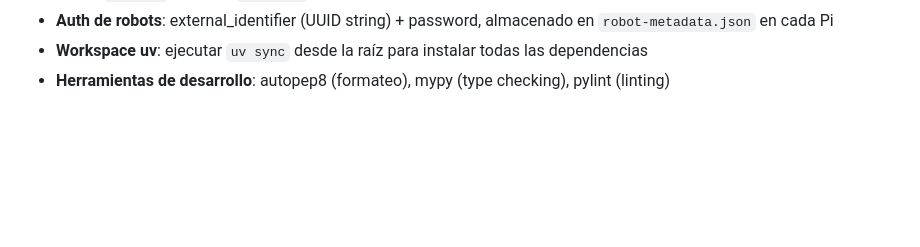
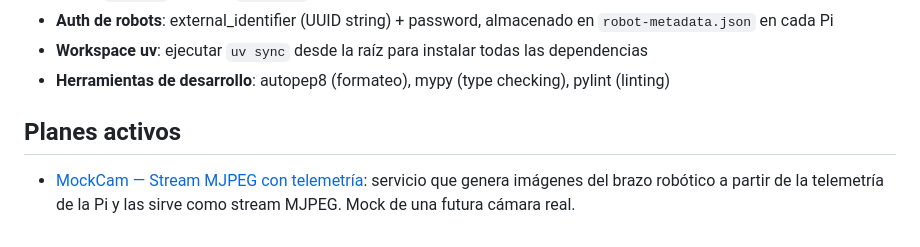
Before and after one commit to iriterebi/CIIE-UTN, a Markdown page: CLAUDE.md, the part around the change. GitHub-like rendering; blank space fills up the shorter version.

```diff
--- a/CLAUDE.md
+++ b/CLAUDE.md
@@ -185,3 +185,7 @@ El registro es idempotente: si el `external_identifier` ya existe, retorna el ro
 - **Auth de robots**: external_identifier (UUID string) + password, almacenado en `robot-metadata.json` en cada Pi
 - **Workspace uv**: ejecutar `uv sync` desde la raíz para instalar todas las dependencias
 - **Herramientas de desarrollo**: autopep8 (formateo), mypy (type checking), pylint (linting)
+
+## Planes activos
+
+- [MockCam — Stream MJPEG con telemetría](.claude/plan-mockcam.md): servicio que genera imágenes del brazo robótico a partir de la telemetría de la Pi y las sirve como stream MJPEG. Mock de una futura cámara real.
```
Also changed, not shown: .claude/plan-mockcam.md (added, +155 -0 lines).
